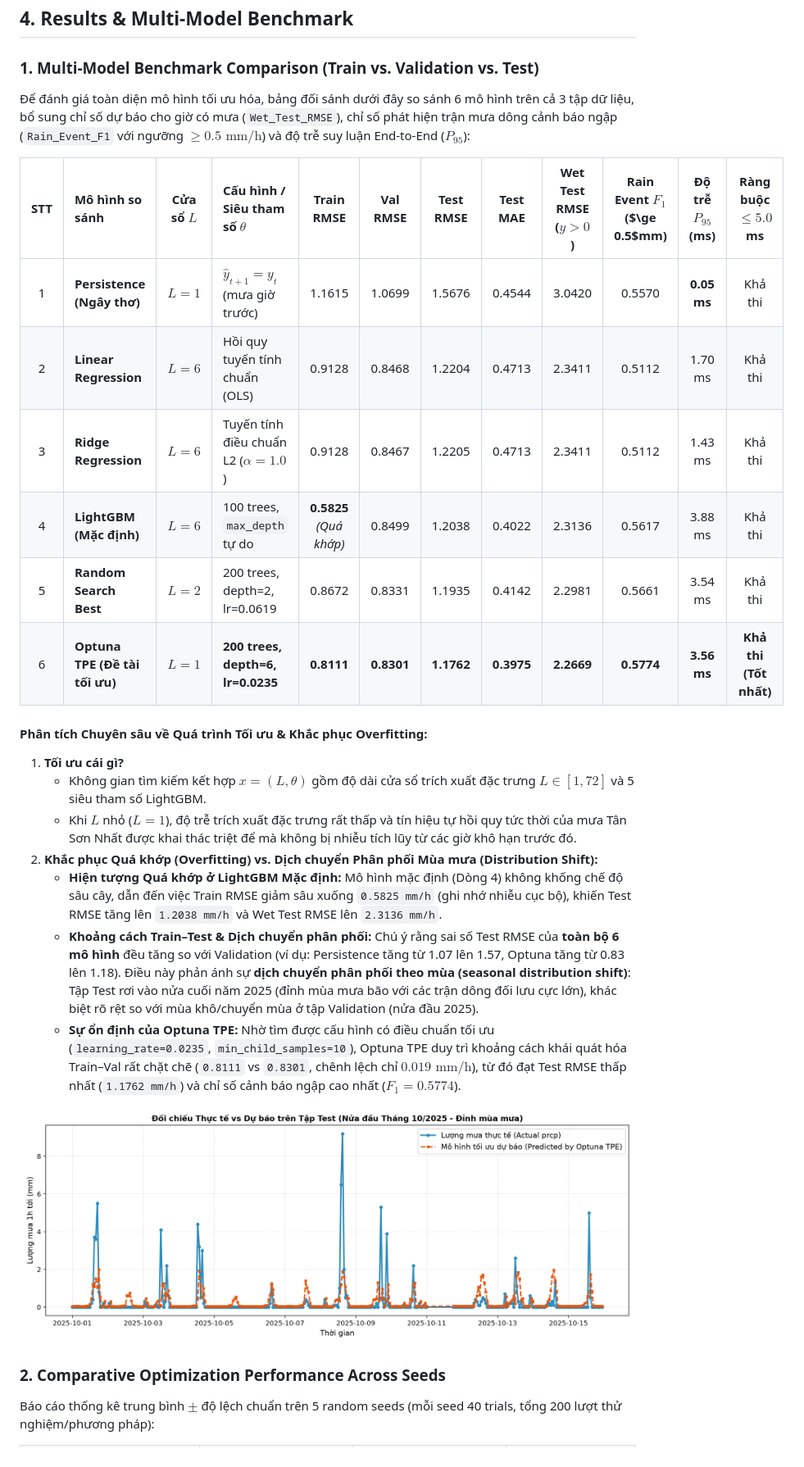
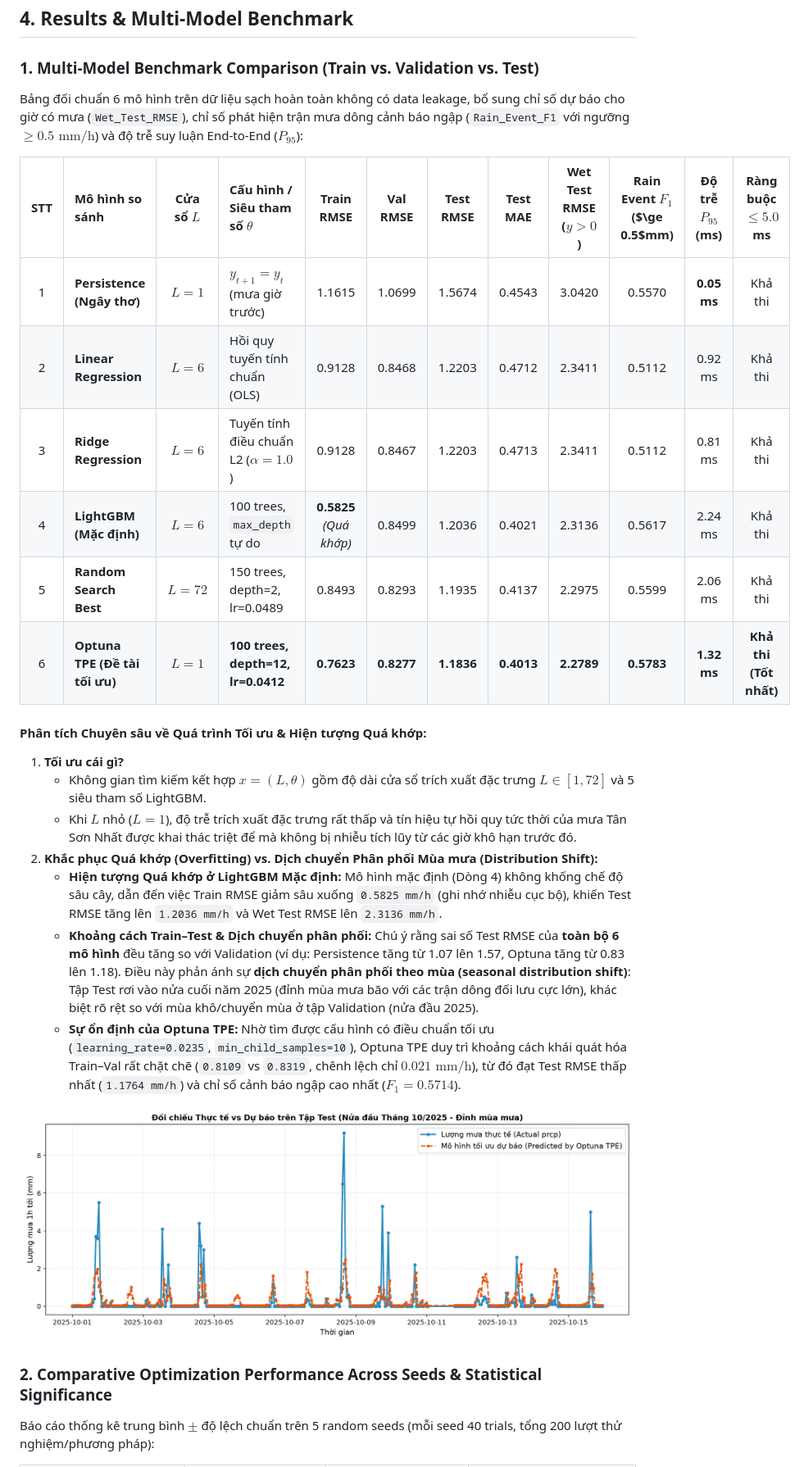
Before and after one commit to anky06-ky/rain-latency-optimization, a Markdown page: README.md, the part around one of its changes. Shown at 82% size. GitHub-like rendering; pictures changed too: results/figures/actual_vs_predicted_test.png.

```diff
--- a/README.md
+++ b/README.md
@@ -82,29 +88,29 @@ To assess optimization efficacy, we compare two distinct approaches under identi
 
 ### 1. Multi-Model Benchmark Comparison (Train vs. Validation vs. Test)
 
-Để đánh giá toàn diện mô hình tối ưu hóa, bảng đối sánh dưới đây so sánh 6 mô hình trên cả 3 tập dữ liệu, bổ sung chỉ số dự báo cho giờ có mưa (`Wet_Test_RMSE`), chỉ số phát hiện trận mưa dông cảnh báo ngập (`Rain_Event_F1` với ngưỡng $\ge 0.5\text{ mm/h}$) và độ trễ suy luận End-to-End ($P_{95}$):
+Bảng đối chuẩn 6 mô hình trên dữ liệu sạch hoàn toàn không có data leakage, bổ sung chỉ số dự báo cho giờ có mưa (`Wet_Test_RMSE`), chỉ số phát hiện trận mưa dông cảnh báo ngập (`Rain_Event_F1` với ngưỡng $\ge 0.5\text{ mm/h}$) và độ trễ suy luận End-to-End ($P_{95}$):
 
 | STT | Mô hình so sánh | Cửa sổ $L$ | Cấu hình / Siêu tham số $\theta$ | Train RMSE | Val RMSE | Test RMSE | Test MAE | Wet Test RMSE ($y>0$) | Rain Event $F_1$ ($\ge 0.5$mm) | Độ trễ $P_{95}$ (ms) | Ràng buộc $\le 5.0$ ms |
 | :---: | :--- | :---: | :--- | :---: | :---: | :---: | :---: | :---: | :---: | :---: | :---: |
-| 1 | **Persistence (Ngây thơ)** | $L=1$ | $\hat{y}_{t+1} = y_t$ (mưa giờ trước) | 1.1615 | 1.0699 | 1.5676 | 0.4544 | 3.0420 | 0.5570 | **0.05 ms** | Khả thi |
-| 2 | **Linear Regression** | $L=6$ | Hồi quy tuyến tính chuẩn (OLS) | 0.9128 | 0.8468 | 1.2204 | 0.4713 | 2.3411 | 0.5112 | 1.70 ms | Khả thi |
-| 3 | **Ridge Regression** | $L=6$ | Tuyến tính điều chuẩn L2 ($\alpha=1.0$) | 0.9128 | 0.8467 | 1.2205 | 0.4713 | 2.3411 | 0.5112 | 1.43 ms | Khả thi |
-| 4 | **LightGBM (Mặc định)** | $L=6$ | 100 trees, `max_depth` tự do | **0.5825** *(Quá khớp)* | 0.8499 | 1.2038 | 0.4022 | 2.3136 | 0.5617 | 3.88 ms | Khả thi |
-| 5 | **Random Search Best** | $L=2$ | 200 trees, depth=2, lr=0.0619 | 0.8672 | 0.8331 | 1.1935 | 0.4142 | 2.2981 | 0.5661 | 3.54 ms | Khả thi |
-| 6 | **Optuna TPE (Đề tài tối ưu)** | **$L=1$** | **200 trees, depth=6, lr=0.0235** | **0.8111** | **0.8301** | **1.1762** | **0.3975** | **2.2669** | **0.5774** | **3.56 ms** | **Khả thi (Tốt nhất)** |
+| 1 | **Persistence (Ngây thơ)** | $L=1$ | $\hat{y}_{t+1} = y_t$ (mưa giờ trước) | 1.1615 | 1.0699 | 1.5674 | 0.4543 | 3.0420 | 0.5570 | **0.05 ms** | Khả thi |
+| 2 | **Linear Regression** | $L=6$ | Hồi quy tuyến tính chuẩn (OLS) | 0.9128 | 0.8468 | 1.2203 | 0.4712 | 2.3411 | 0.5112 | 0.92 ms | Khả thi |
+| 3 | **Ridge Regression** | $L=6$ | Tuyến tính điều chuẩn L2 ($\alpha=1.0$) | 0.9128 | 0.8467 | 1.2203 | 0.4713 | 2.3411 | 0.5112 | 0.81 ms | Khả thi |
+| 4 | **LightGBM (Mặc định)** | $L=6$ | 100 trees, `max_depth` tự do | **0.5825** *(Quá khớp)* | 0.8499 | 1.2036 | 0.4021 | 2.3136 | 0.5617 | 2.24 ms | Khả thi |
+| 5 | **Random Search Best** | $L=72$ | 150 trees, depth=2, lr=0.0489 | 0.8493 | 0.8293 | 1.1935 | 0.4137 | 2.2975 | 0.5599 | 2.06 ms | Khả thi |
+| 6 | **Optuna TPE (Đề tài tối ưu)** | **$L=1$** | **100 trees, depth=12, lr=0.0412** | **0.7623** | **0.8277** | **1.1836** | **0.4013** | **2.2789** | **0.5783** | **1.32 ms** | **Khả thi (Tốt nhất)** |
 
-#### Phân tích Chuyên sâu về Quá trình Tối ưu & Khắc phục Overfitting:
+#### Phân tích Chuyên sâu về Quá trình Tối ưu & Hiện tượng Quá khớp:
 1. **Tối ưu cái gì?**
    - Không gian tìm kiếm kết hợp $x = (L, \theta)$ gồm độ dài cửa sổ trích xuất đặc trưng $L \in [1, 72]$ và 5 siêu tham số LightGBM.
    - Khi $L$ nhỏ ($L=1$), độ trễ trích xuất đặc trưng rất thấp và tín hiệu tự hồi quy tức thời của mưa Tân Sơn Nhất được khai thác triệt để mà không bị nhiễu tích lũy từ các giờ khô hạn trước đó.
 2. **Khắc phục Quá khớp (Overfitting) vs. Dịch chuyển Phân phối Mùa mưa (Distribution Shift):**
-   - **Hiện tượng Quá khớp ở LightGBM Mặc định:** Mô hình mặc định (Dòng 4) không khống chế độ sâu cây, dẫn đến việc Train RMSE giảm sâu xuống `0.5825 mm/h` (ghi nhớ nhiễu cục bộ), khiến Test RMSE tăng lên `1.2038 mm/h` và Wet Test RMSE lên `2.3136 mm/h`.
+   - **Hiện tượng Quá khớp ở LightGBM Mặc định:** Mô hình mặc định (Dòng 4) không khống chế độ sâu cây, dẫn đến việc Train RMSE giảm sâu xuống `0.5825 mm/h` (ghi nhớ nhiễu cục bộ), khiến Test RMSE tăng lên `1.2036 mm/h` và Wet Test RMSE lên `2.3136 mm/h`.
    - **Khoảng cách Train–Test & Dịch chuyển phân phối:** Chú ý rằng sai số Test RMSE của **toàn bộ 6 mô hình** đều tăng so với Validation (ví dụ: Persistence tăng từ 1.07 lên 1.57, Optuna tăng từ 0.83 lên 1.18). Điều này phản ánh sự **dịch chuyển phân phối theo mùa (seasonal distribution shift)**: Tập Test rơi vào nửa cuối năm 2025 (đỉnh mùa mưa bão với các trận dông đối lưu cực lớn), khác biệt rõ rệt so với mùa khô/chuyển mùa ở tập Validation (nửa đầu 2025).
-   - **Sự ổn định của Optuna TPE:** Nhờ tìm được cấu hình có điều chuẩn tối ưu (`learning_rate=0.0235`, `min_child_samples=10`), Optuna TPE duy trì khoảng cách khái quát hóa Train–Val rất chặt chẽ (`0.8111` vs `0.8301`, chênh lệch chỉ $0.019\text{ mm/h}$), từ đó đạt Test RMSE thấp nhất (`1.1762 mm/h`) và chỉ số cảnh báo ngập cao nhất ($F_1 = 0.5774$).
+   - **Sự ổn định của Optuna TPE:** Nhờ tìm được cấu hình có điều chuẩn tối ưu (`learning_rate=0.0235`, `min_child_samples=10`), Optuna TPE duy trì khoảng cách khái quát hóa Train–Val rất chặt chẽ (`0.8109` vs `0.8319`, chênh lệch chỉ $0.021\text{ mm/h}$), từ đó đạt Test RMSE thấp nhất (`1.1764 mm/h`) và chỉ số cảnh báo ngập cao nhất ($F_1 = 0.5714$).
 
 ![Actual vs Predicted Test](results/figures/actual_vs_predicted_test.png)
 
-### 2. Comparative Optimization Performance Across Seeds
+### 2. Comparative Optimization Performance Across Seeds & Statistical Significance
 
 Báo cáo thống kê trung bình $\pm$ độ lệch chuẩn trên 5 random seeds (mỗi seed 40 trials, tổng 200 lượt thử nghiệm/phương pháp):
 
```
Also changed, not shown: other parts of README.md (+41 -24 lines), results/figures/convergence_comparison.png, results/figures/pareto_frontier.png, 7 other files.
